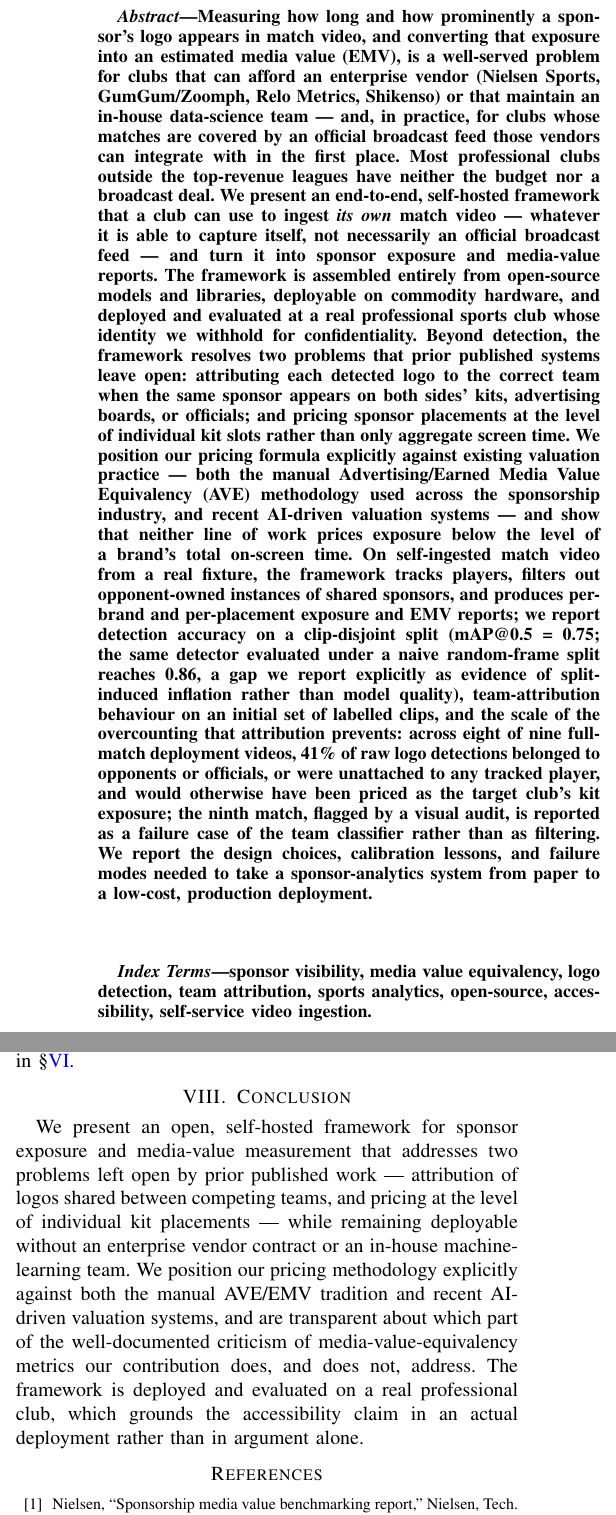
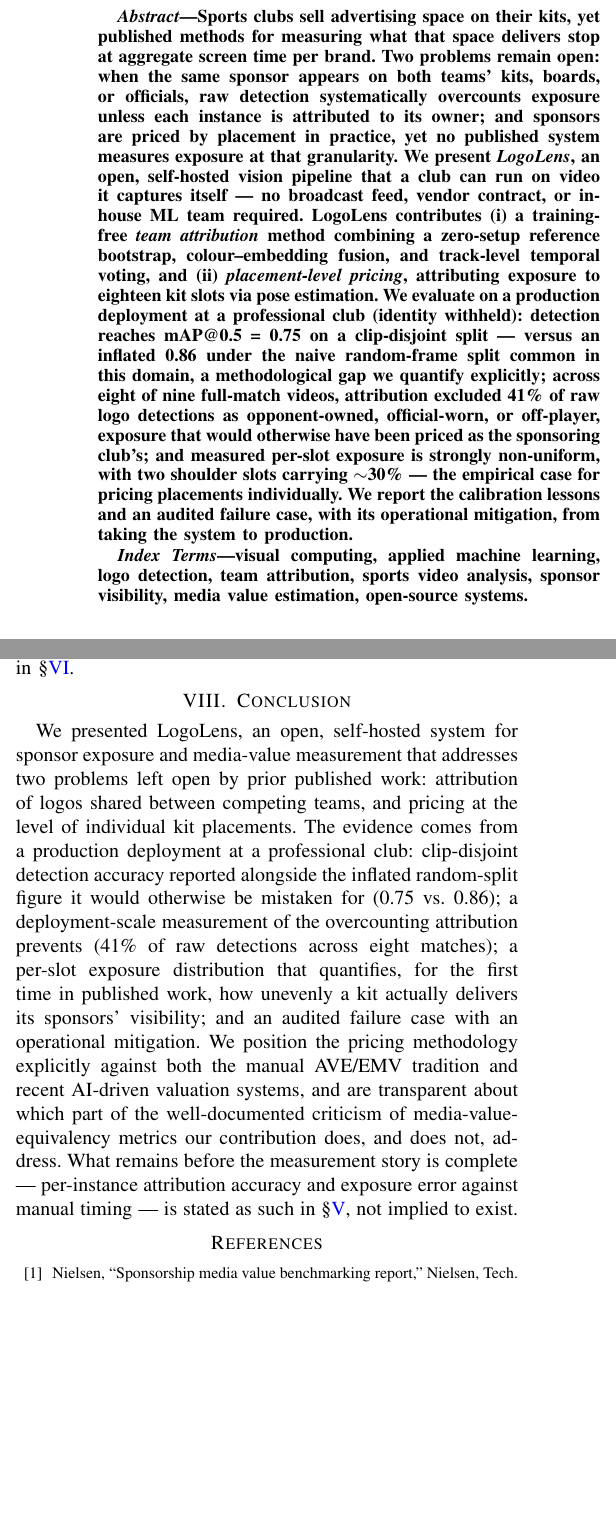
Before and after one commit to hoamx2602/bradford_bull_v2, a LaTeX paper (paper/main_accessibility.tex): two parts of the columns of pages 1 and 7 of 8, joined at a grey line, cut at the place of the change, the shorter picture padded with empty space. Compiled offline with pdfLaTeX.

Commit message:
feat: introduce texput.log for pdfTeX output and update main_accessibility.tex with new abstract
This commit adds a new `texput.log` file to capture the output from pdfTeX, documenting the compilation process and any errors encountered. Additionally, the `main_accessibility.tex` document is updated to refine the abstract, emphasizing the capabilities of the LogoLens framework for measuring sponsor visibility and media value. The LaTeX log and auxiliary files are also updated to reflect these changes.

```diff
--- a/paper/main_accessibility.tex
+++ b/paper/main_accessibility.tex
@@ -67,46 +67,32 @@ Second Author\IEEEauthorrefmark{1}}
 
 % ============================================================================
 \begin{abstract}
-Measuring how long and how prominently a sponsor's logo appears in match video, and
-converting that exposure into an estimated media value (EMV), is a well-served problem
-for clubs that can afford an enterprise vendor (Nielsen Sports, GumGum/Zoomph, Relo
-Metrics, Shikenso) or that maintain an in-house data-science team — and, in practice,
-for clubs whose matches are covered by an official broadcast feed those vendors can
-integrate with in the first place. Most professional clubs outside the top-revenue
-leagues have neither the budget nor a broadcast deal. We present an end-to-end,
-self-hosted framework that a club can use to ingest \emph{its own} match video —
-whatever it is able to capture itself, not necessarily an official broadcast feed — and
-turn it into sponsor exposure and media-value reports. The framework is assembled
-entirely from open-source models and libraries, deployable on commodity hardware, and
-deployed and evaluated at a real professional sports club whose identity we withhold for
-confidentiality. Beyond detection, the framework resolves two problems that prior
-published systems leave open: attributing each detected logo to the correct team when
-the same sponsor appears on both sides' kits, advertising boards, or officials; and
-pricing sponsor placements at the level of individual kit slots rather than only
-aggregate screen time. We position our pricing formula explicitly against existing
-valuation practice — both the manual Advertising/Earned Media Value Equivalency (AVE)
-methodology used across the sponsorship industry, and recent AI-driven valuation
-systems — and show that neither line of work prices exposure below the level of a
-brand's total on-screen time. On self-ingested match video from a real fixture, the
-framework tracks players, filters out opponent-owned instances of shared sponsors, and
-produces
-per-brand and per-placement exposure and EMV reports; we report detection accuracy on a
-clip-disjoint split (mAP@0.5 = 0.75; the same detector evaluated under a naive
-random-frame split reaches 0.86, a gap we report explicitly as evidence of
-split-induced inflation rather than model quality), team-attribution behaviour on an
-initial set of labelled clips, and the scale of the overcounting that attribution
-prevents: across eight of nine full-match deployment videos, 41\% of raw logo
-detections belonged to opponents or officials, or were unattached to any tracked
-player, and would otherwise have been priced as the target club's kit exposure; the
-ninth match, flagged by a visual audit, is reported as a failure case of the team
-classifier rather than as filtering. We report the design choices, calibration lessons, and
-failure modes needed to take a sponsor-analytics system from paper to a low-cost,
-production deployment.
+Sports clubs sell advertising space on their kits, yet published methods for measuring
+what that space delivers stop at aggregate screen time per brand. Two problems remain
+open: when the same sponsor appears on both teams' kits, boards, or officials, raw
+detection systematically overcounts exposure unless each instance is attributed to its
+owner; and sponsors are priced by placement in practice, yet no published system
+measures exposure at that granularity. We present \emph{LogoLens}, an open,
+self-hosted vision pipeline that a club can run on video it captures itself — no
+broadcast feed, vendor contract, or in-house ML team required. LogoLens contributes
+(i) a training-free \emph{team attribution} method combining a zero-setup reference
+bootstrap, colour--embedding fusion, and track-level temporal voting, and (ii)
+\emph{placement-level pricing}, attributing exposure to eighteen kit slots via pose
+estimation. We evaluate on a production deployment at a professional club (identity
+withheld): detection reaches mAP@0.5 = 0.75 on a clip-disjoint split — versus an
+inflated 0.86 under the naive random-frame split common in this domain, a
+methodological gap we quantify explicitly; across eight of nine full-match videos,
+attribution excluded 41\% of raw logo detections as opponent-owned, official-worn, or
+off-player, exposure that would otherwise have been priced as the sponsoring club's;
+and measured per-slot exposure is strongly non-uniform, with two shoulder slots
+carrying $\sim$30\% — the empirical case for pricing placements individually. We
+report the calibration lessons and an audited failure case, with its operational
+mitigation, from taking the system to production.
 \end{abstract}
 
 \begin{IEEEkeywords}
-sponsor visibility, media value equivalency, logo detection, team attribution, sports
-analytics, open-source, accessibility, self-service video ingestion.
+visual computing, applied machine learning, logo detection, team attribution, sports
+video analysis, sponsor visibility, media value estimation, open-source systems.
 \end{IEEEkeywords}
 
 % ============================================================================
@@ -635,16 +633,22 @@ critique noted in \S\ref{sec:discussion}.
 \section{Conclusion}
 \label{sec:conclusion}
 
-We present an open, self-hosted framework for sponsor exposure and media-value
-measurement that addresses two problems left open by prior published work — attribution
-of logos shared between competing teams, and pricing at the level of individual kit
-placements — while remaining deployable without an enterprise vendor contract or an
-in-house machine-learning team. We position our pricing methodology explicitly against
-both the manual AVE/EMV tradition and recent AI-driven valuation systems, and are
-transparent about which part of the well-documented criticism of media-value-equivalency
-metrics our contribution does, and does not, address. The framework is deployed and
-evaluated on a real professional club, which grounds the accessibility claim in an
-actual deployment rather than in argument alone.
+We presented LogoLens, an open, self-hosted system for sponsor exposure and
+media-value measurement that addresses two problems left open by prior published work:
+attribution of logos shared between competing teams, and pricing at the level of
+individual kit placements. The evidence comes from a production deployment at a
+professional club: clip-disjoint detection accuracy reported alongside the inflated
+random-split figure it would otherwise be mistaken for (0.75 vs.\ 0.86); a
+deployment-scale measurement of the overcounting attribution prevents (41\% of raw
+detections across eight matches); a per-slot exposure distribution that quantifies,
+for the first time in published work, how unevenly a kit actually delivers its
+sponsors' visibility; and an audited failure case with an operational mitigation. We
+position the pricing methodology explicitly against both the manual AVE/EMV tradition
+and recent AI-driven valuation systems, and are transparent about which part of the
+well-documented criticism of media-value-equivalency metrics our contribution does,
+and does not, address. What remains before the measurement story is complete —
+per-instance attribution accuracy and exposure error against manual timing — is
+stated as such in \S\ref{sec:exp}, not implied to exist.
 
 % ============================================================================
 \bibliographystyle{IEEEtran}
```
Also changed, not shown: paper/main_accessibility.pdf, paper/main_accessibility.tex (78 more changed lines), 3 other files.
